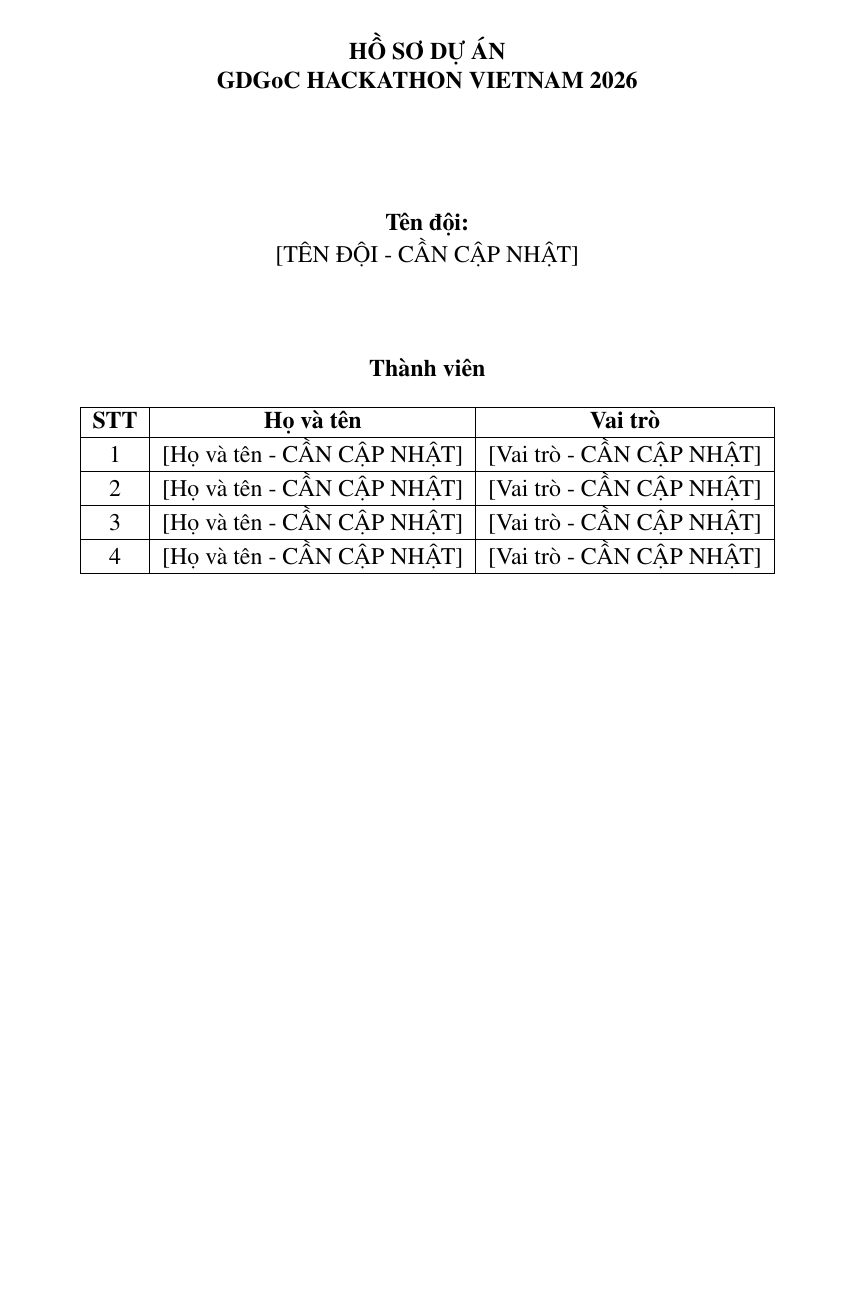
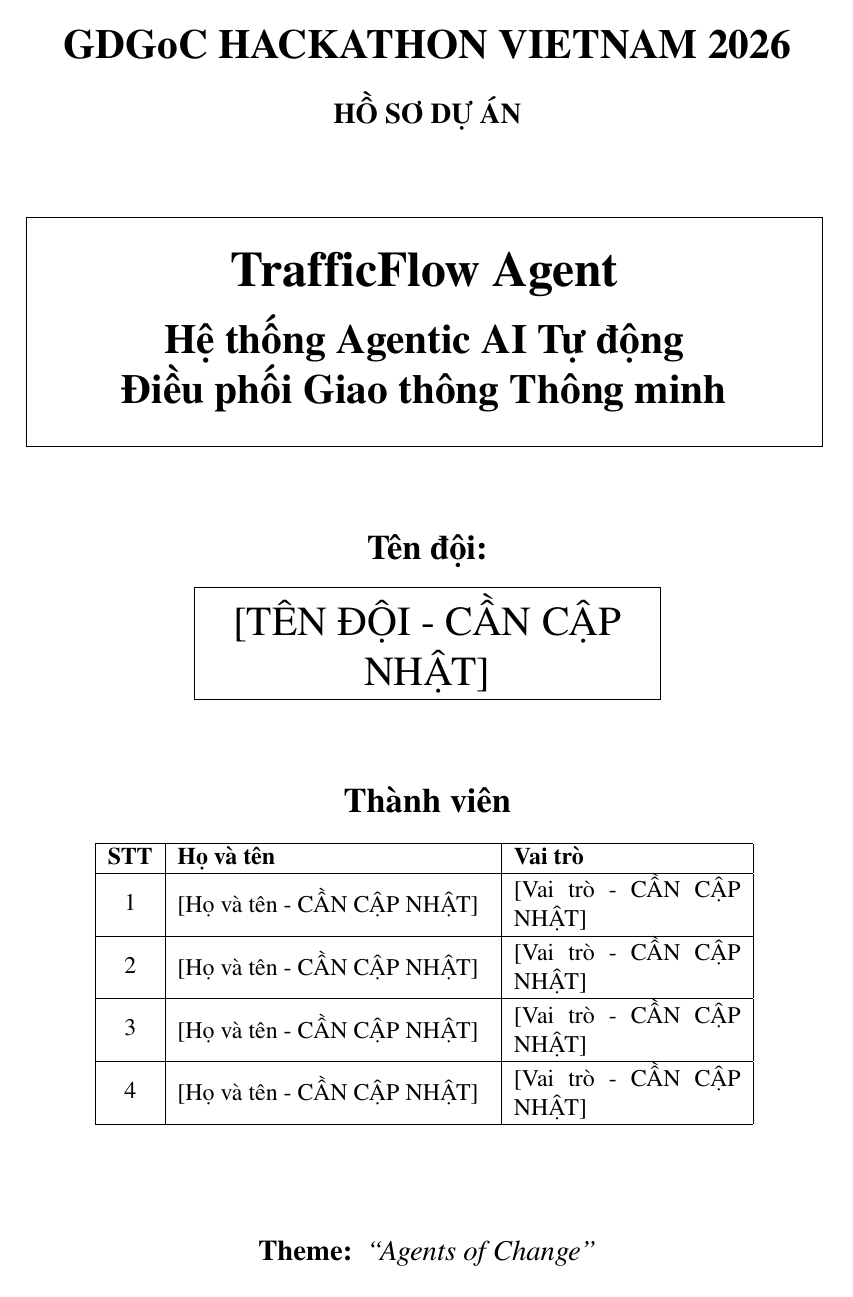
Before and after one commit to tanh1c/agent-traffic, a LaTeX document (proposal.tex): page 1 of 9. Compiled offline with pdfLaTeX.

Commit message:
style: redesign title page and fix table formatting
- Title page: framed title box with large fonts, team name in frame
- Tables: use m{} column type to prevent word breaking
- Add tabularx and makecell packages
- Theme displayed on cover page

Co-Authored-By: Claude Opus 4.6 <noreply@anthropic.com>

```diff
--- a/proposal.tex
+++ b/proposal.tex
@@ -1,7 +1,7 @@
 \documentclass[12pt,a4paper]{article}
 
+\usepackage[utf8]{inputenc}
 \usepackage[vietnamese]{babel}
-\usepackage[utf8]{inputenc}
 \usepackage[T5,T1]{fontenc}
 \usepackage{times}
 \usepackage{geometry}
@@ -9,6 +9,8 @@
 \usepackage{booktabs}
 \usepackage{array}
 \usepackage{fancyhdr}
+\usepackage{tabularx}
+\usepackage{makecell}
 \usepackage{enumitem}
 \usepackage{hyperref}
 \usepackage{amsmath}
@@ -36,18 +42,41 @@
 
 \begin{document}
+\pagenumbering{gobble}
 
 \begin{titlepage}
     \centering
-    \vspace*{1.5cm}
 
-    \textbf{HỒ SƠ DỰ ÁN}\\
-    \textbf{GDGoC HACKATHON VIETNAM 2026}\\[2cm]
+    % Header
+    \vspace*{1cm}
+    {\LARGE\textbf{GDGoC HACKATHON VIETNAM 2026}\par}
+    \vspace*{0.5cm}
+    {\large\textbf{HỒ SƠ DỰ ÁN}\par}
+    \vspace{1.5cm}
 
-    \textbf{Tên đội:}\\
-    {[TÊN ĐỘI - CẦN CẬP NHẬT]}\\[1.5cm]
+    % Title box
+    \framebox{
+        \parbox{0.85\textwidth}{
+            \centering
+            \vspace{0.5cm}
+            {\Huge\textbf{TrafficFlow Agent}\par}
+            \vspace{0.3cm}
+            {\LARGE\textbf{Hệ thống Agentic AI Tự động}\par}
+            {\LARGE\textbf{Điều phối Giao thông Thông minh}\par}
+            \vspace{0.5cm}
+        }
+    }
+    \vspace{1.5cm}
 
-    \textbf{Thành viên}\\[0.5cm]
-    \begin{tabular}{|c|c|c|}
+    % Team info
+    {\Large\textbf{Tên đội:}\par}
+    \vspace{0.3cm}
+    {\LARGE\framebox{\parbox{0.5\textwidth}{\centering{[TÊN ĐỘI - CẦN CẬP NHẬT]}}}\par}
+    \vspace{1.5cm}
+
+    % Members table
+    {\Large\textbf{Thành viên}\par}
+    \vspace{0.5cm}
+    \begin{tabular}{|c|m{5.5cm}|m{4cm}|}
         \hline
         \textbf{STT} & \textbf{Họ và tên} & \textbf{Vai trò} \\
         \hline
@@ -59,7 +88,11 @@
         \hline
         4 & {[Họ và tên - CẦN CẬP NHẬT]} & {[Vai trò - CẦN CẬP NHẬT]} \\
         \hline
-    \end{tabular}\\[2cm]
+    \end{tabular}
+    \vspace{2cm}
+
+    % Theme
+    {\large\textbf{Theme: } \textit{``Agents of Change''}\par}
 
     \vfill
 \end{titlepage}
```
Also changed, not shown: proposal.tex (27 more changed lines).
